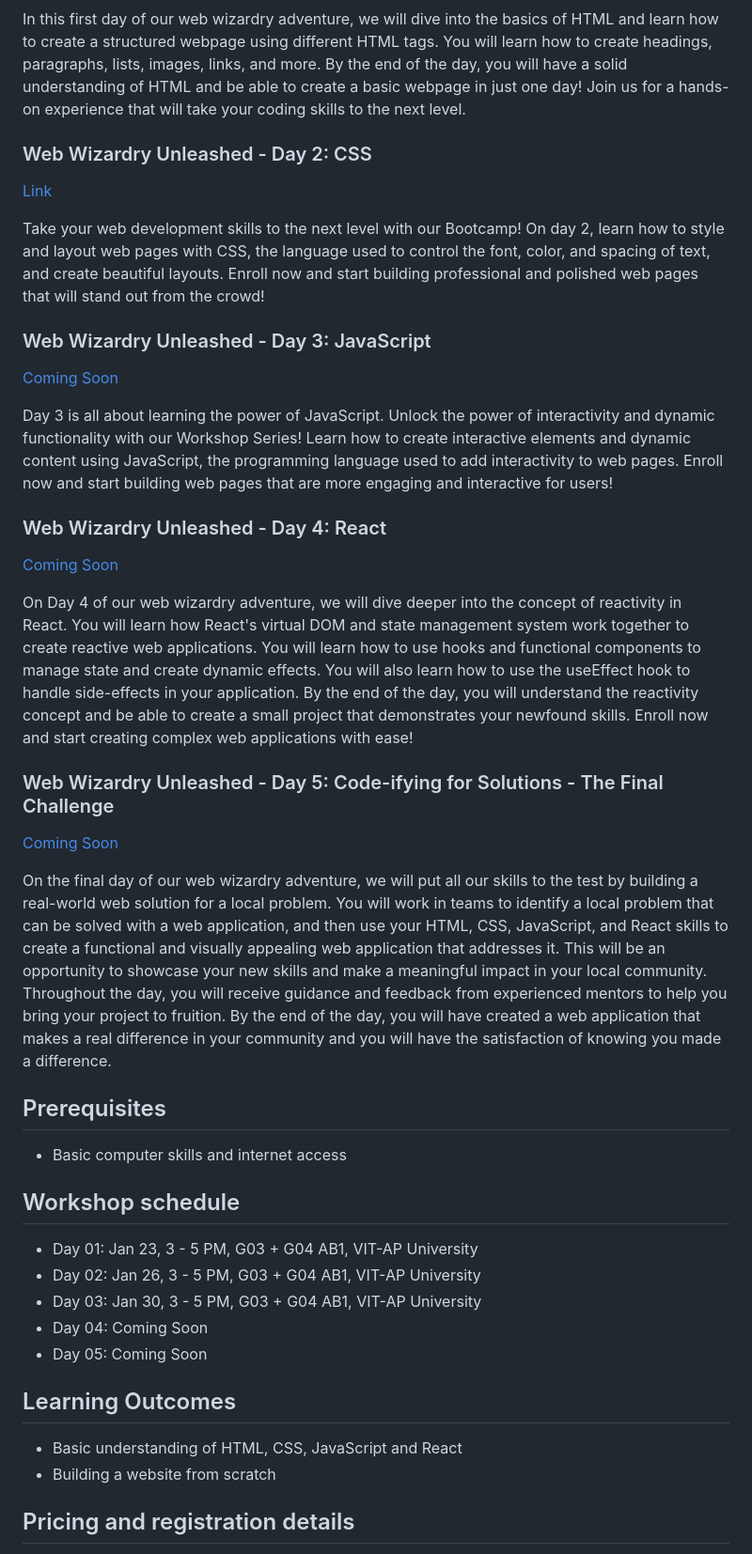
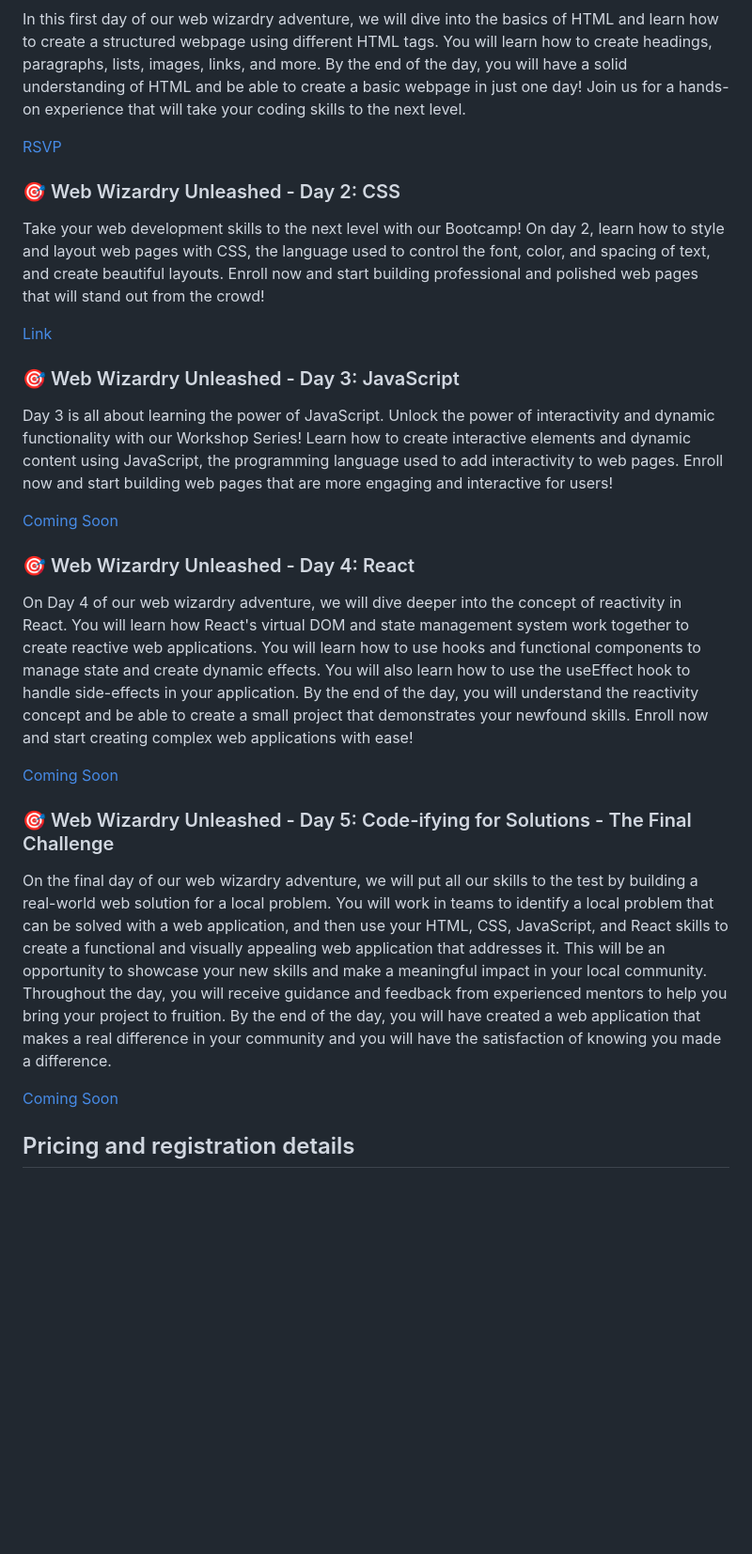
Before and after one commit to gdsc-vitap/Web-Development-Workshop, a Markdown page: README.md, the part around the change printed below. Shown: that part at 94% size. Drawn GitHub-style; blank space fills up the shorter version.

```diff
--- a/README.md
+++ b/README.md
@@ -22,45 +22,32 @@ Don't miss the opportunity to take your skills to the next level and unleash you
 
 In this first day of our web wizardry adventure, we will dive into the basics of HTML and learn how to create a structured webpage using different HTML tags. You will learn how to create headings, paragraphs, lists, images, links, and more. By the end of the day, you will have a solid understanding of HTML and be able to create a basic webpage in just one day! Join us for a hands-on experience that will take your coding skills to the next level.
 
-### Web Wizardry Unleashed - Day 2: CSS
-[Link](https://gdsc.community.dev/events/details/developer-student-clubs-vellore-institute-of-technology-ap-campus-presents-web-wizardry-unleashed-web-development-workshop-series-ep-02/)
+[RSVP](https://gdsc.community.dev/events/details/developer-student-clubs-vellore-institute-of-technology-ap-campus-presents-web-wizardry-unleashed-web-development-workshop-series-ep-01/)
+
+### :dart: Web Wizardry Unleashed - Day 2: CSS
 
 Take your web development skills to the next level with our Bootcamp! On day 2, learn how to style and layout web pages with CSS, the language used to control the font, color, and spacing of text, and create beautiful layouts. Enroll now and start building professional and polished web pages that will stand out from the crowd!
 
-### Web Wizardry Unleashed - Day 3: JavaScript
+[Link](https://gdsc.community.dev/events/details/developer-student-clubs-vellore-institute-of-technology-ap-campus-presents-web-wizardry-unleashed-web-development-workshop-series-ep-02/)
+
+### :dart: Web Wizardry Unleashed - Day 3: JavaScript
+
+Day 3 is all about learning the power of JavaScript. Unlock the power of interactivity and dynamic functionality with our Workshop Series! Learn how to create interactive elements and dynamic content using JavaScript, the programming language used to add interactivity to web pages. Enroll now and start building web pages that are more engaging and interactive for users!
 
 [Coming Soon]()
 
-Day 3 is all about learning the power of JavaScript. Unlock the power of interactivity and dynamic functionality with our Workshop Series! Learn how to create interactive elements and dynamic content using JavaScript, the programming language used to add interactivity to web pages. Enroll now and start building web pages that are more engaging and interactive for users!
+### :dart: Web Wizardry Unleashed - Day 4: React
 
-### Web Wizardry Unleashed - Day 4: React
+On Day 4 of our web wizardry adventure, we will dive deeper into the concept of reactivity in React. You will learn how React's virtual DOM and state management system work together to create reactive web applications. You will learn how to use hooks and functional components to manage state and create dynamic effects. You will also learn how to use the useEffect hook to handle side-effects in your application. By the end of the day, you will understand the reactivity concept and be able to create a small project that demonstrates your newfound skills. Enroll now and start creating complex web applications with ease!
 
 [Coming Soon]()
 
-On Day 4 of our web wizardry adventure, we will dive deeper into the concept of reactivity in React. You will learn how React's virtual DOM and state management system work together to create reactive web applications. You will learn how to use hooks and functional components to manage state and create dynamic effects. You will also learn how to use the useEffect hook to handle side-effects in your application. By the end of the day, you will understand the reactivity concept and be able to create a small project that demonstrates your newfound skills. Enroll now and start creating complex web applications with ease!
+### :dart: Web Wizardry Unleashed - Day 5: Code-ifying for Solutions - The Final Challenge
 
-### Web Wizardry Unleashed - Day 5: Code-ifying for Solutions - The Final Challenge
-
-[Coming Soon]()
 
 On the final day of our web wizardry adventure, we will put all our skills to the test by building a real-world web solution for a local problem. You will work in teams to identify a local problem that can be solved with a web application, and then use your HTML, CSS, JavaScript, and React skills to create a functional and visually appealing web application that addresses it. This will be an opportunity to showcase your new skills and make a meaningful impact in your local community. Throughout the day, you will receive guidance and feedback from experienced mentors to help you bring your project to fruition. By the end of the day, you will have created a web application that makes a real difference in your community and you will have the satisfaction of knowing you made a difference.
 
-## Prerequisites
-
--   Basic computer skills and internet access
-
-## Workshop schedule
-
-- Day 01: Jan 23, 3 - 5 PM, G03 + G04 AB1, VIT-AP University
-- Day 02: Jan 26, 3 - 5 PM, G03 + G04 AB1, VIT-AP University
-- Day 03: Jan 30, 3 - 5 PM, G03 + G04 AB1, VIT-AP University
-- Day 04: Coming Soon
-- Day 05: Coming Soon
-
-## Learning Outcomes
-
--   Basic understanding of HTML, CSS, JavaScript and React
--   Building a website from scratch
+[Coming Soon]()
 
 ## Pricing and registration details
 
```
Also changed, not shown: other parts of README.md (+11 -11 lines).
